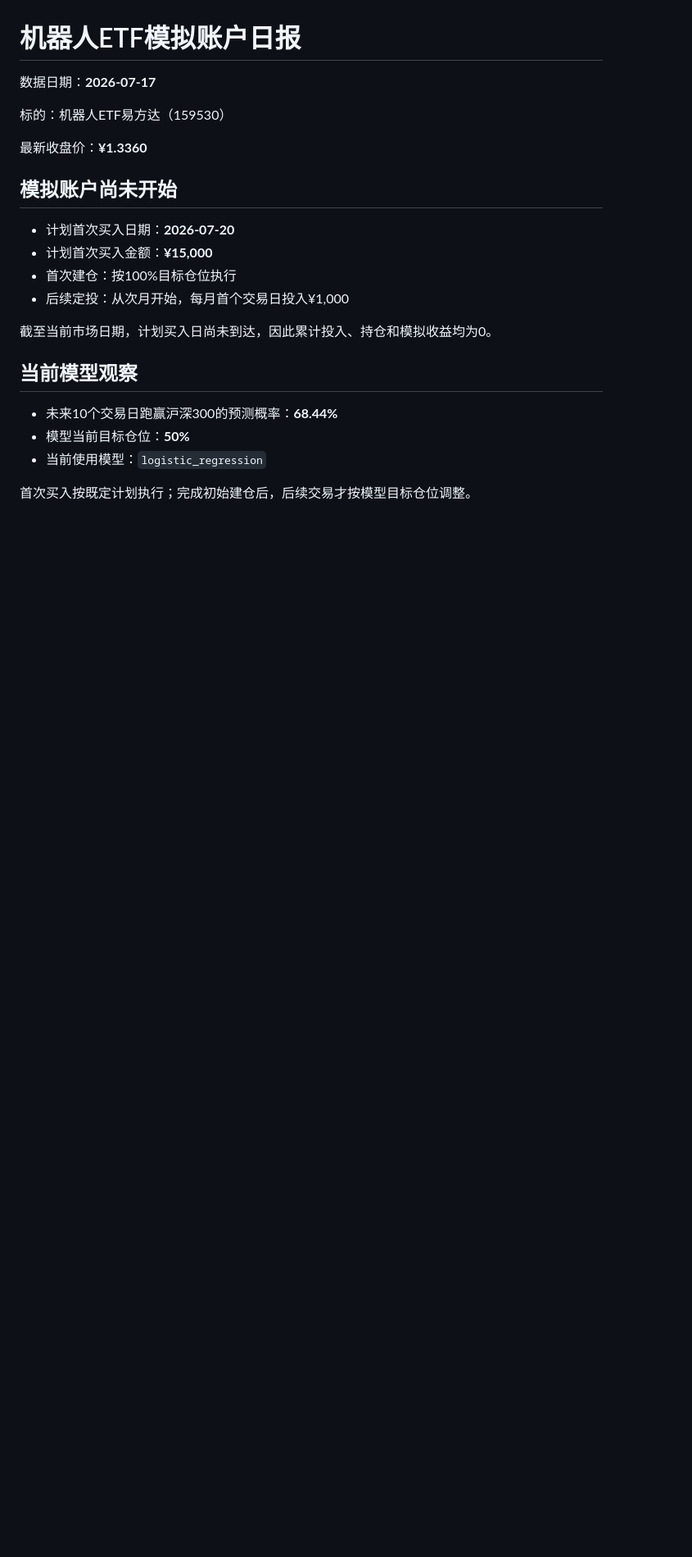
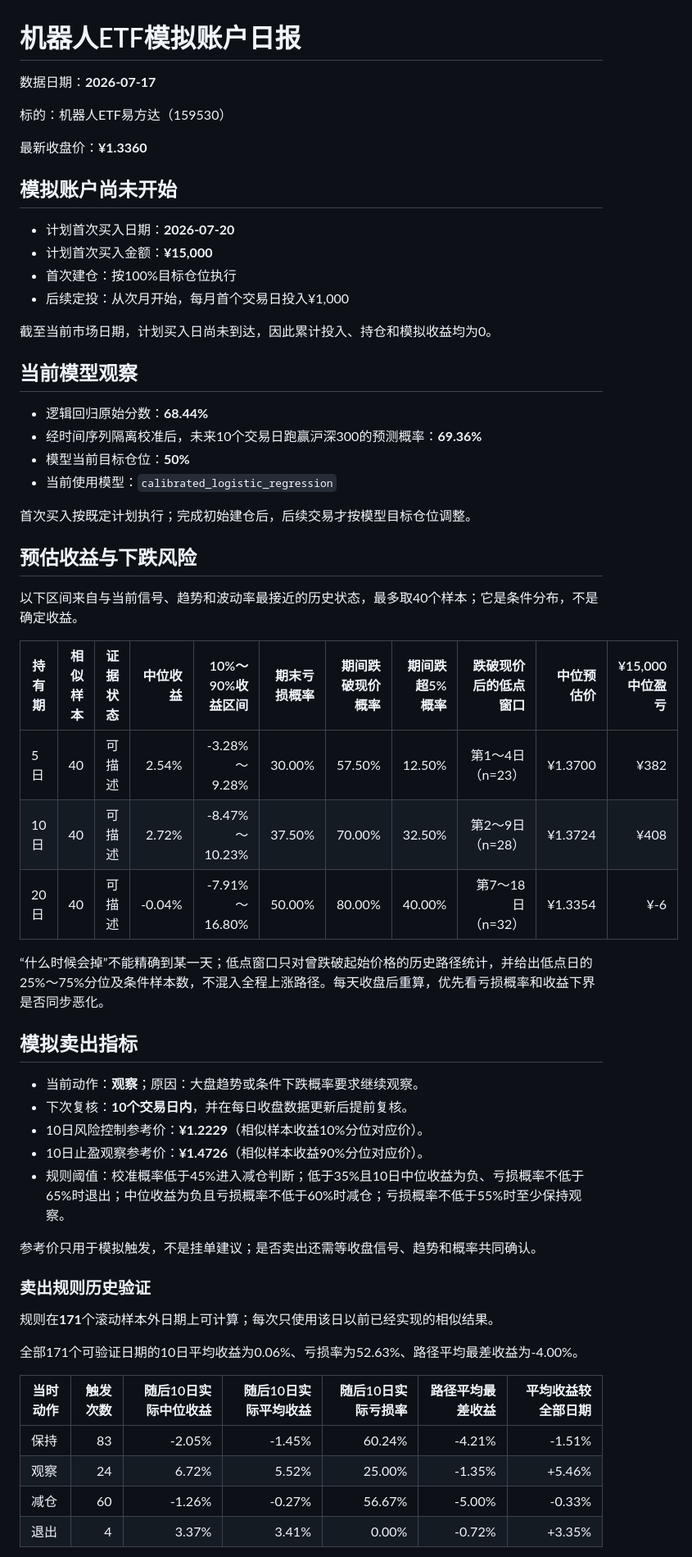
Before and after one commit to GCUeason/robot-quant, a Markdown page: reports/latest.md, the part around one of its changes. Shown at 82% size. Rendered like a GitHub page; blank space fills up the shorter version.

```diff
--- a/reports/latest.md
+++ b/reports/latest.md
@@ -17,8 +17,45 @@
 
 ## 当前模型观察
 
-- 未来10个交易日跑赢沪深300的预测概率：**68.44%**
+- 逻辑回归原始分数：**68.44%**
+- 经时间序列隔离校准后，未来10个交易日跑赢沪深300的预测概率：**69.36%**
 - 模型当前目标仓位：**50%**
-- 当前使用模型：`logistic_regression`
+- 当前使用模型：`calibrated_logistic_regression`
 
 首次买入按既定计划执行；完成初始建仓后，后续交易才按模型目标仓位调整。
+
+## 预估收益与下跌风险
+
+以下区间来自与当前信号、趋势和波动率最接近的历史状态，最多取40个样本；它是条件分布，不是确定收益。
+
+| 持有期 | 相似样本 | 证据状态 | 中位收益 | 10%～90%收益区间 | 期末亏损概率 | 期间跌破现价概率 | 期间跌超5%概率 | 跌破现价后的低点窗口 | 中位预估价 | ¥15,000中位盈亏 |
+|---|---:|---|---:|---:|---:|---:|---:|---:|---:|---:|
+| 5日 | 40 | 可描述 | 2.54% | -3.28% ～ 9.28% | 30.00% | 57.50% | 12.50% | 第1～4日（n=23） | ¥1.3700 | ¥382 |
+| 10日 | 40 | 可描述 | 2.72% | -8.47% ～ 10.23% | 37.50% | 70.00% | 32.50% | 第2～9日（n=28） | ¥1.3724 | ¥408 |
+| 20日 | 40 | 可描述 | -0.04% | -7.91% ～ 16.80% | 50.00% | 80.00% | 40.00% | 第7～18日（n=32） | ¥1.3354 | ¥-6 |
+
+“什么时候会掉”不能精确到某一天；低点窗口只对曾跌破起始价格的历史路径统计，并给出低点日的25%～75%分位及条件样本数，不混入全程上涨路径。每天收盘后重算，优先看亏损概率和收益下界是否同步恶化。
+
+## 模拟卖出指标
+
+- 当前动作：**观察**；原因：大盘趋势或条件下跌概率要求继续观察。
+- 下次复核：**10个交易日内**，并在每日收盘数据更新后提前复核。
+- 10日风险控制参考价：**¥1.2229**（相似样本收益10%分位对应价）。
+- 10日止盈观察参考价：**¥1.4726**（相似样本收益90%分位对应价）。
+- 规则阈值：校准概率低于45%进入减仓判断；低于35%且10日中位收益为负、亏损概率不低于65%时退出；中位收益为负且亏损概率不低于60%时减仓；亏损概率不低于55%时至少保持观察。
+
+参考价只用于模拟触发，不是挂单建议；是否卖出还需等收盘信号、趋势和概率共同确认。
+
+### 卖出规则历史验证
+
+规则在**171**个滚动样本外日期上可计算；每次只使用该日以前已经实现的相似结果。
+
+全部171个可验证日期的10日平均收益为0.06%、亏损率为52.63%、路径平均最差收益为-4.00%。
+
+| 当时动作 | 触发次数 | 随后10日实际中位收益 | 随后10日实际平均收益 | 随后10日实际亏损率 | 路径平均最差收益 | 平均收益较全部日期 |
+|---|---:|---:|---:|---:|---:|---:|
+| 保持 | 83 | -2.05% | -1.45% | 60.24% | -4.21% | -1.51% |
+| 观察 | 24 | 6.72% | 5.52% | 25.00% | -1.35% | +5.46% |
+| 减仓 | 60 | -1.26% | -0.27% | 56.67% | -5.00% | -0.33% |
+| 退出 | 4 | 3.37% | 3.41% | 0.00% | -0.72% | +3.35% |
+
```
Also changed, not shown: other parts of reports/latest.md (+19 -0 lines), README.md (+15 -0 lines), research/model-confidence-2026-07-17.md (added, +187 -0 lines), reports/performance.png, 8 other files.
